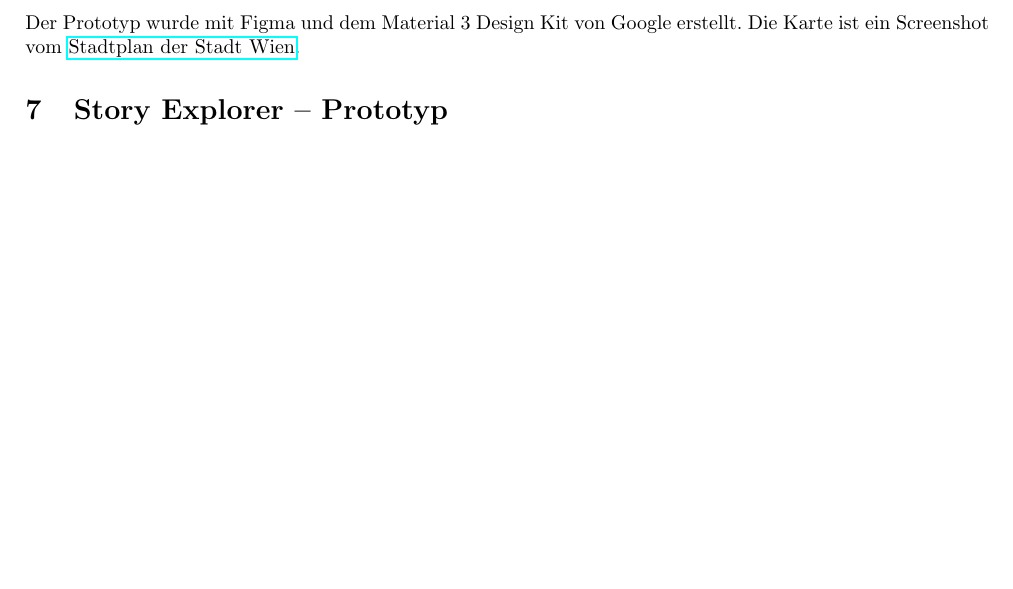
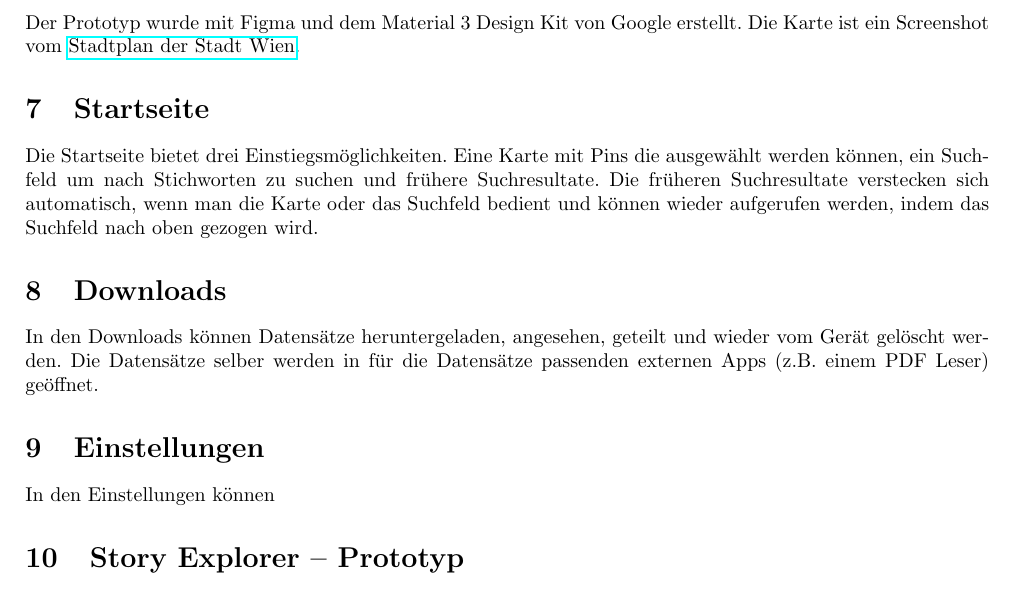
Before and after one commit to L-28/hci-2026s, a LaTeX document (milestone_2/m2.tex, which reads milestone_2/sections/Prototyp_Leonidas.tex): part of page 9 of 18, cut so that both start at the same text, the shorter picture padded with empty space. Compiled offline with pdfLaTeX.

Commit message:
Refined prototype

```diff
--- a/milestone_2/sections/Prototyp_Leonidas.tex
+++ b/milestone_2/sections/Prototyp_Leonidas.tex
@@ -8,3 +8,12 @@
 
 %
 Der Prototyp wurde mit Figma und dem Material 3 Design Kit von Google erstellt. Die Karte ist ein Screenshot vom \href{https://stadtplan.wien.gv.at/}{Stadtplan der Stadt Wien}.
+
+\section{Startseite}
+Die Startseite bietet drei Einstiegsmöglichkeiten. Eine Karte mit Pins die ausgewählt werden können, ein Suchfeld um nach Stichworten zu suchen und frühere Suchresultate. Die früheren Suchresultate verstecken sich automatisch, wenn man die Karte oder das Suchfeld bedient und können wieder aufgerufen werden, indem das Suchfeld nach oben gezogen wird.
+
+\section{Downloads}
+In den Downloads können Datensätze heruntergeladen, angesehen, geteilt und wieder vom Gerät gelöscht werden. Die Datensätze selber werden in für die Datensätze passenden externen Apps (z.B. einem PDF Leser) geöffnet.
+
+\section{Einstellungen}
+In den Einstellungen können
```
Also changed, not shown: milestone_2/images/prototype_leonidas.png (deleted), milestone_2/images/prototype_leonidas.svg (added), milestone_2/sections/Prototyp_Leonidas.tex (2 more changed lines).
